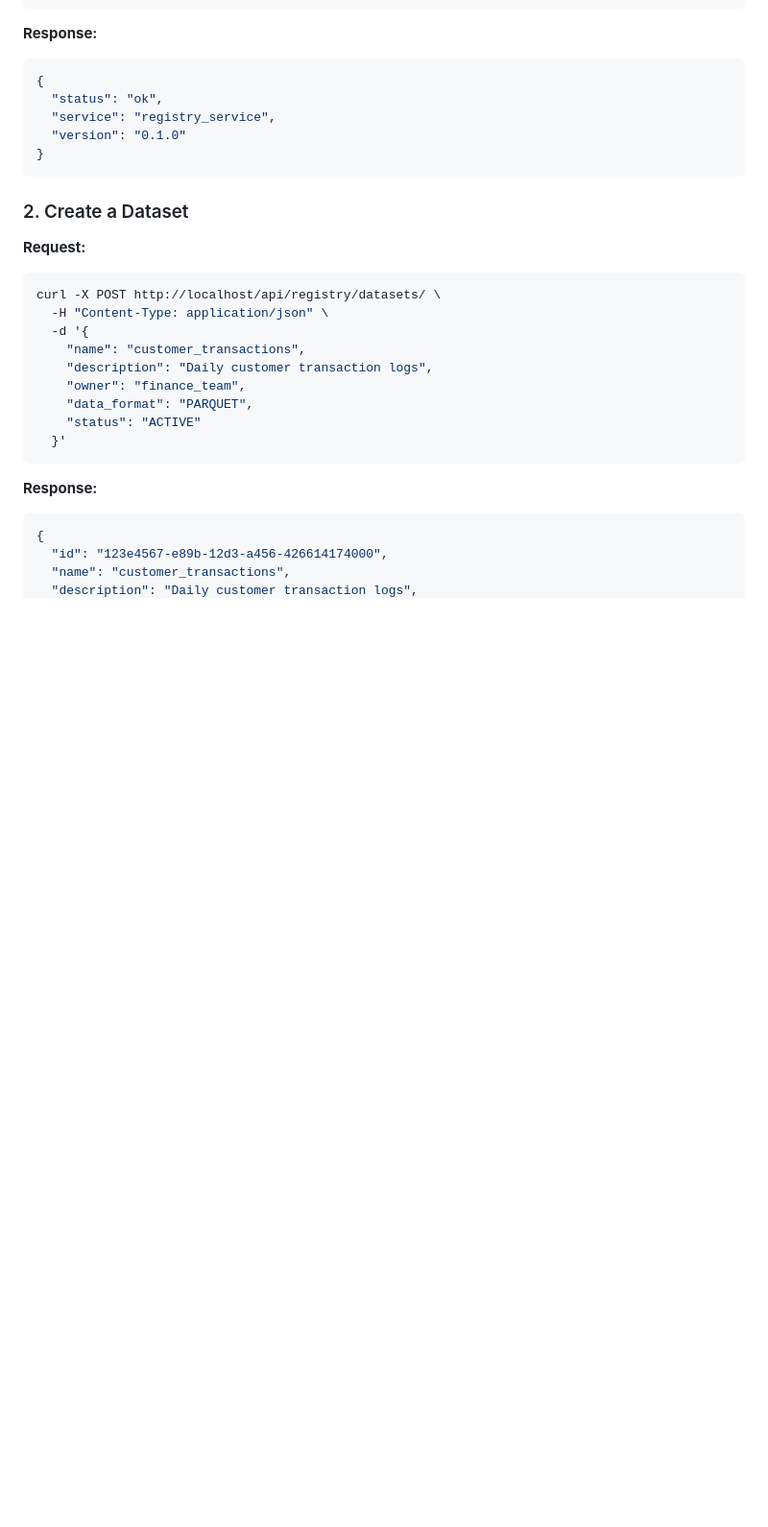
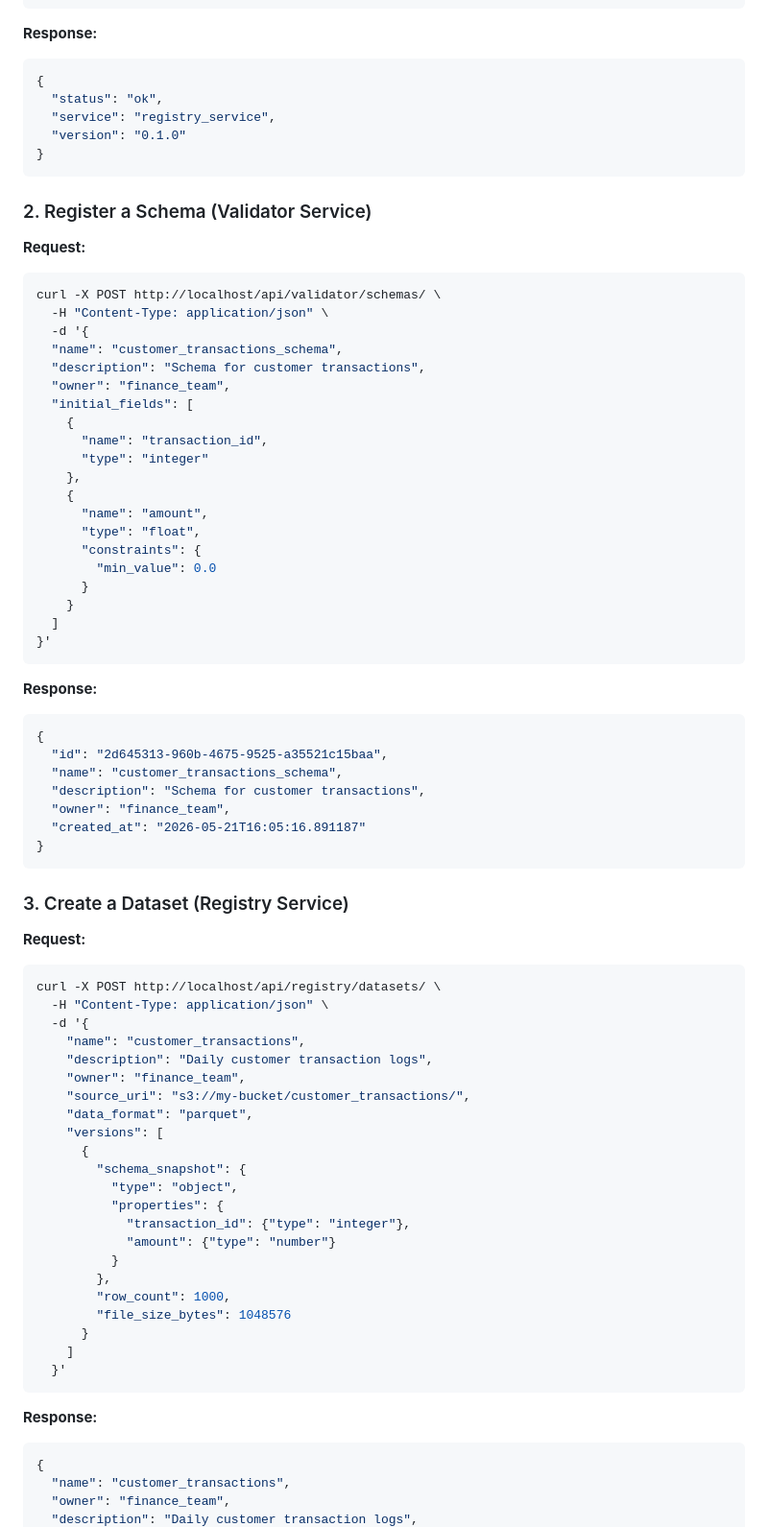
Before and after one commit to OmarEssameldinMousa/Mini-Data-Catalog, a Markdown page: README.md, the part around one of its changes. Shown at 96% size. GitHub-like rendering; blank space fills up the shorter version.

````diff
--- a/README.md
+++ b/README.md
@@ -183,7 +183,42 @@ curl -X GET http://localhost/api/registry/health
 }
 ```
 
-### 2. Create a Dataset
+### 2. Register a Schema (Validator Service)
+**Request:**
+```bash
+curl -X POST http://localhost/api/validator/schemas/ \
+  -H "Content-Type: application/json" \
+  -d '{
+  "name": "customer_transactions_schema",
+  "description": "Schema for customer transactions",
+  "owner": "finance_team",
+  "initial_fields": [
+    {
+      "name": "transaction_id",
+      "type": "integer"
+    },
+    {
+      "name": "amount",
+      "type": "float",
+      "constraints": {
+        "min_value": 0.0
+      }
+    }
+  ]
+}'
+```
+**Response:**
+```json
+{
+  "id": "2d645313-960b-4675-9525-a35521c15baa",
+  "name": "customer_transactions_schema",
+  "description": "Schema for customer transactions",
+  "owner": "finance_team",
+  "created_at": "2026-05-21T16:05:16.891187"
+}
+```
+
+### 3. Create a Dataset (Registry Service)
 **Request:**
 ```bash
 curl -X POST http://localhost/api/registry/datasets/ \
@@ -192,13 +227,26 @@ curl -X POST http://localhost/api/registry/datasets/ \
     "name": "customer_transactions",
     "description": "Daily customer transaction logs",
     "owner": "finance_team",
-    "data_format": "PARQUET",
-    "status": "ACTIVE"
+    "source_uri": "s3://my-bucket/customer_transactions/",
+    "data_format": "parquet",
+    "versions": [
+      {
+        "schema_snapshot": {
+          "type": "object",
+          "properties": {
+            "transaction_id": {"type": "integer"},
+            "amount": {"type": "number"}
+          }
+        },
+        "row_count": 1000,
+        "file_size_bytes": 1048576
+      }
+    ]
   }'
 ```
 **Response:**
 ```json
 {
-  "id": "123e4567-e89b-12d3-a456-426614174000",
   "name": "customer_transactions",
+  "owner": "finance_team",
   "description": "Daily customer transaction logs",
````
Also changed, not shown: other parts of README.md (+45 -5 lines).
